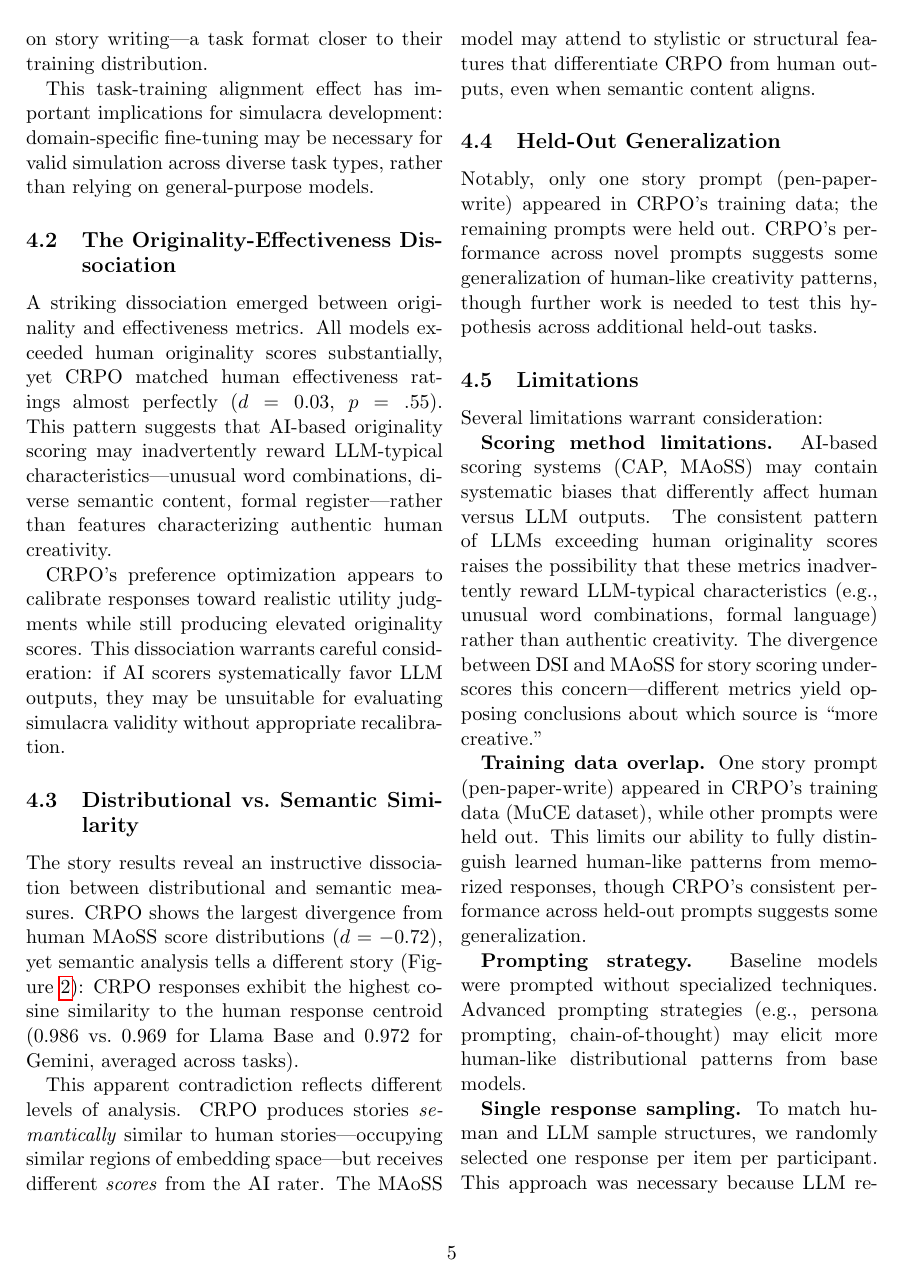
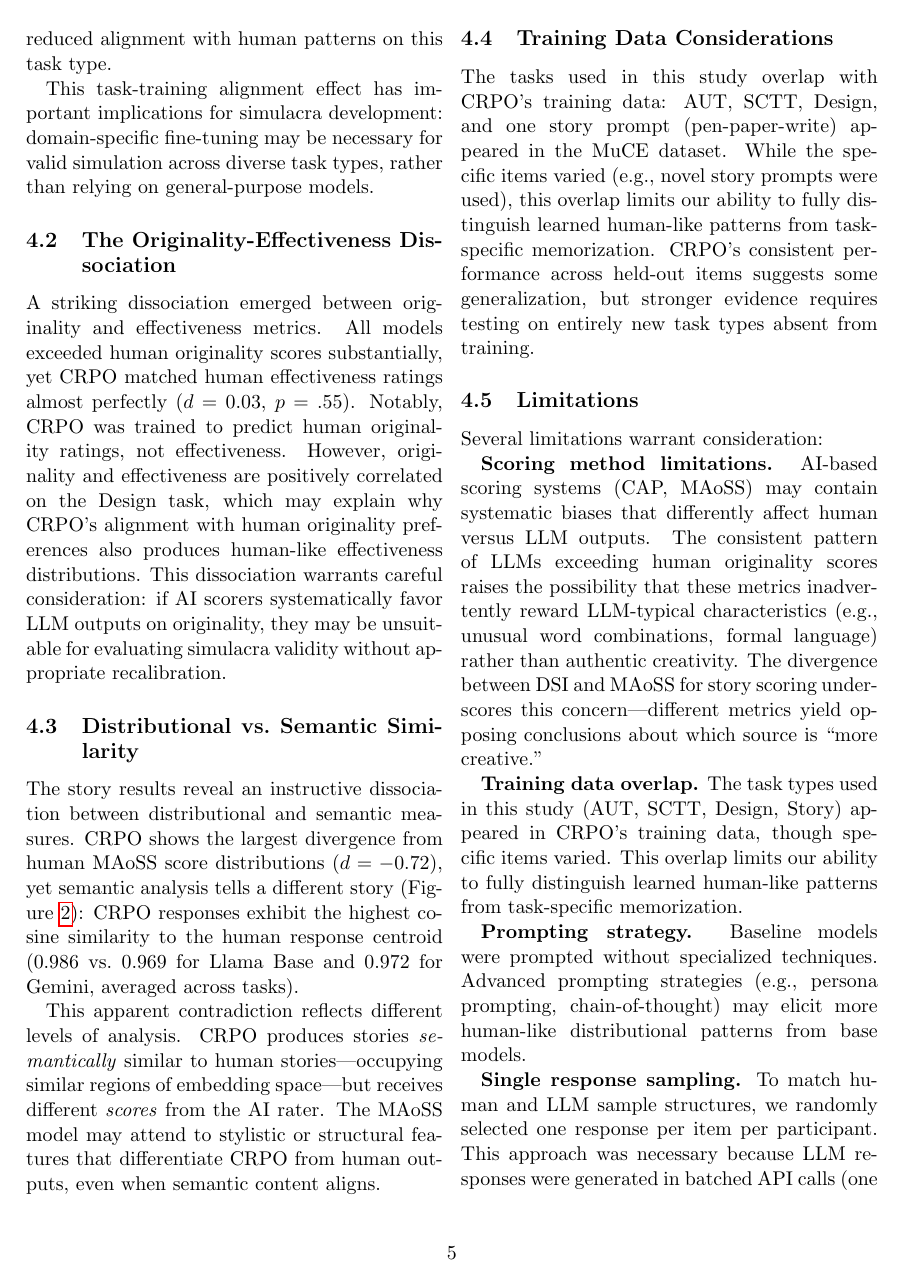
Before and after one commit to rebeaty/simulacrea, a LaTeX paper (preprint.tex): page 5 of 7. Compiled offline with pdfLaTeX.

Commit message:
Update preprint with corrections
Co-Authored-By: Claude Opus 4.5 <noreply@anthropic.com>

```diff
--- a/preprint.tex
+++ b/preprint.tex
@@ -178,15 +178,13 @@ Our results reveal a nuanced picture of LLM simulacra validity. CRPO produces cr
 
 \subsection{Training Data and Task Alignment}
 
-CRPO's advantage on ideation tasks (AUT, SCTT, Design) likely reflects task-specific training. The MuCE dataset contains substantial alternate uses and short-form ideation data, providing CRPO direct exposure to human response patterns on these formats. Base models, pretrained predominantly on narrative and expository text, show comparatively better alignment on story writing---a task format closer to their training distribution.
+CRPO's advantage on ideation tasks (AUT, SCTT, Design) likely reflects task-specific training. The MuCE dataset contains substantial alternate uses and short-form ideation data, providing CRPO direct exposure to human response patterns on these formats. Base models, whose training data includes a significant amount of narrative text, show comparatively better alignment on story writing. Additionally, the MuCE dataset contains fewer story responses relative to ideation tasks, which may contribute to CRPO's reduced alignment with human patterns on this task type.
 
 This task-training alignment effect has important implications for simulacra development: domain-specific fine-tuning may be necessary for valid simulation across diverse task types, rather than relying on general-purpose models.
 
 \subsection{The Originality-Effectiveness Dissociation}
 
-A striking dissociation emerged between originality and effectiveness metrics. All models exceeded human originality scores substantially, yet CRPO matched human effectiveness ratings almost perfectly ($d = 0.03$, $p = .55$). This pattern suggests that AI-based originality scoring may inadvertently reward LLM-typical characteristics---unusual word combinations, diverse semantic content, formal register---rather than features characterizing authentic human creativity.
-
-CRPO's preference optimization appears to calibrate responses toward realistic utility judgments while still producing elevated originality scores. This dissociation warrants careful consideration: if AI scorers systematically favor LLM outputs, they may be unsuitable for evaluating simulacra validity without appropriate recalibration.
+A striking dissociation emerged between originality and effectiveness metrics. All models exceeded human originality scores substantially, yet CRPO matched human effectiveness ratings almost perfectly ($d = 0.03$, $p = .55$). Notably, CRPO was trained to predict human originality ratings, not effectiveness. However, originality and effectiveness are positively correlated on the Design task, which may explain why CRPO's alignment with human originality preferences also produces human-like effectiveness distributions. This dissociation warrants careful consideration: if AI scorers systematically favor LLM outputs on originality, they may be unsuitable for evaluating simulacra validity without appropriate recalibration.
 
 \subsection{Distributional vs.\ Semantic Similarity}
 
@@ -201,9 +199,9 @@ This apparent contradiction reflects different levels of analysis. CRPO produces
 \label{fig:semantic}
 \end{figure*}
 
-\subsection{Held-Out Generalization}
+\subsection{Training Data Considerations}
 
-Notably, only one story prompt (pen-paper-write) appeared in CRPO's training data; the remaining prompts were held out. CRPO's performance across novel prompts suggests some generalization of human-like creativity patterns, though further work is needed to test this hypothesis across additional held-out tasks.
+The tasks used in this study overlap with CRPO's training data: AUT, SCTT, Design, and one story prompt (pen-paper-write) appeared in the MuCE dataset. While the specific items varied (e.g., novel story prompts were used), this overlap limits our ability to fully distinguish learned human-like patterns from task-specific memorization. CRPO's consistent performance across held-out items suggests some generalization, but stronger evidence requires testing on entirely new task types absent from training.
 
 \subsection{Limitations}
 
@@ -211,7 +209,7 @@ Several limitations warrant consideration:
 
 \textbf{Scoring method limitations.} AI-based scoring systems (CAP, MAoSS) may contain systematic biases that differently affect human versus LLM outputs. The consistent pattern of LLMs exceeding human originality scores raises the possibility that these metrics inadvertently reward LLM-typical characteristics (e.g., unusual word combinations, formal language) rather than authentic creativity. The divergence between DSI and MAoSS for story scoring underscores this concern---different metrics yield opposing conclusions about which source is ``more creative.''
 
-\textbf{Training data overlap.} One story prompt (pen-paper-write) appeared in CRPO's training data (MuCE dataset), while other prompts were held out. This limits our ability to fully distinguish learned human-like patterns from memorized responses, though CRPO's consistent performance across held-out prompts suggests some generalization.
+\textbf{Training data overlap.} The task types used in this study (AUT, SCTT, Design, Story) appeared in CRPO's training data, though specific items varied. This overlap limits our ability to fully distinguish learned human-like patterns from task-specific memorization.
 
 \textbf{Prompting strategy.} Baseline models were prompted without specialized techniques. Advanced prompting strategies (e.g., persona prompting, chain-of-thought) may elicit more human-like distributional patterns from base models.
 
```
Also changed, not shown: README.md, preprint.tex (17 more changed lines).
